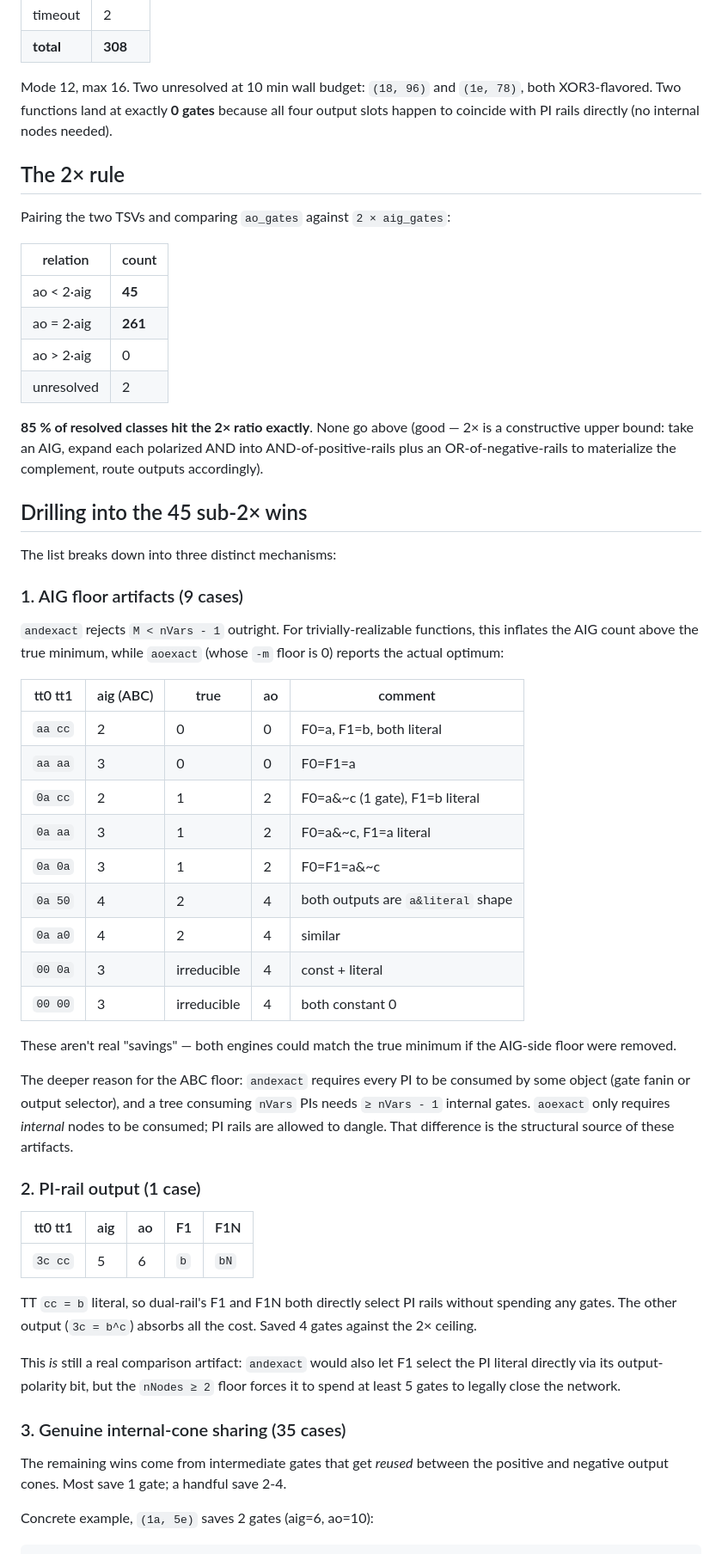
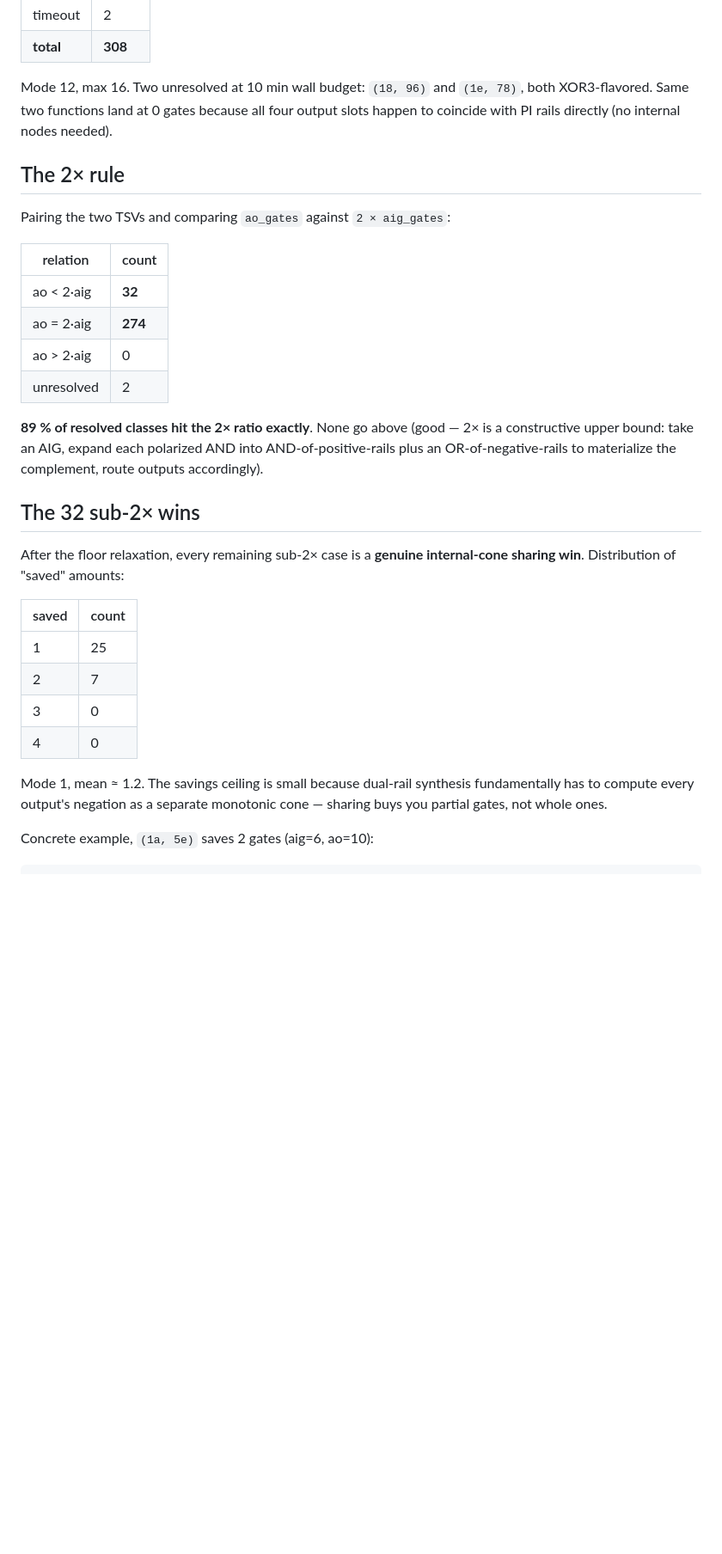
Before and after one commit to cyberseihis/abc-synthesis-notes, a Markdown page: npnp-n3-m2-comparison.md, the part around one of its changes. Shown at 86% size. GitHub-like rendering; blank space fills up the shorter version.

```diff
--- a/npnp-n3-m2-comparison.md
+++ b/npnp-n3-m2-comparison.md
@@ -61,7 +68,7 @@ Floor at 2 is `andexact`'s own input-validation rule
 | **total** | **308** |
 
 Mode 12, max 16. Two unresolved at 10 min wall budget: `(18, 96)` and
-`(1e, 78)`, both XOR3-flavored. Two functions land at exactly **0 gates**
+`(1e, 78)`, both XOR3-flavored. Same two functions land at 0 gates
 because all four output slots happen to coincide with PI rails directly
 (no internal nodes needed).
 
@@ -71,67 +78,31 @@ Pairing the two TSVs and comparing `ao_gates` against `2 × aig_gates`:
 
 | relation | count |
 | --- | --- |
-| ao < 2·aig | **45** |
-| ao = 2·aig | **261** |
+| ao < 2·aig | **32** |
+| ao = 2·aig | **274** |
 | ao > 2·aig | 0 |
 | unresolved | 2 |
 
-**85 % of resolved classes hit the 2× ratio exactly**. None go above (good —
-2× is a constructive upper bound: take an AIG, expand each polarized AND
-into AND-of-positive-rails plus an OR-of-negative-rails to materialize the
-complement, route outputs accordingly).
+**89 % of resolved classes hit the 2× ratio exactly**. None go above
+(good — 2× is a constructive upper bound: take an AIG, expand each
+polarized AND into AND-of-positive-rails plus an OR-of-negative-rails
+to materialize the complement, route outputs accordingly).
 
-## Drilling into the 45 sub-2× wins
+## The 32 sub-2× wins
 
-The list breaks down into three distinct mechanisms:
+After the floor relaxation, every remaining sub-2× case is a **genuine
+internal-cone sharing win**. Distribution of "saved" amounts:
 
-### 1. AIG floor artifacts (9 cases)
+| saved | count |
+| --- | --- |
+| 1 | 25 |
+| 2 | 7 |
+| 3 | 0 |
+| 4 | 0 |
 
-`andexact` rejects `M < nVars - 1` outright. For trivially-realizable
-functions, this inflates the AIG count above the true minimum, while
-`aoexact` (whose `-m` floor is 0) reports the actual optimum:
-
-| tt0 tt1 | aig (ABC) | true | ao | comment |
-| --- | --- | --- | --- | --- |
-| `aa cc` | 2 | 0 | 0 | F0=a, F1=b, both literal |
-| `aa aa` | 3 | 0 | 0 | F0=F1=a |
-| `0a cc` | 2 | 1 | 2 | F0=a&~c (1 gate), F1=b literal |
-| `0a aa` | 3 | 1 | 2 | F0=a&~c, F1=a literal |
-| `0a 0a` | 3 | 1 | 2 | F0=F1=a&~c |
-| `0a 50` | 4 | 2 | 4 | both outputs are `a&literal` shape |
-| `0a a0` | 4 | 2 | 4 | similar |
-| `00 0a` | 3 | irreducible | 4 | const + literal |
-| `00 00` | 3 | irreducible | 4 | both constant 0 |
-
-These aren't real "savings" — both engines could match the true minimum if
-the AIG-side floor were removed.
-
-The deeper reason for the ABC floor: `andexact` requires every PI to be
-consumed by some object (gate fanin or output selector), and a tree
-consuming `nVars` PIs needs `≥ nVars - 1` internal gates. `aoexact` only
-requires *internal* nodes to be consumed; PI rails are allowed to dangle.
-That difference is the structural source of these artifacts.
-
-### 2. PI-rail output (1 case)
-
-| tt0 tt1 | aig | ao | F1 | F1N |
-| --- | --- | --- | --- | --- |
-| `3c cc` | 5 | 6 | `b` | `bN` |
-
-TT `cc = b` literal, so dual-rail's F1 and F1N both directly select PI rails
-without spending any gates. The other output (`3c = b^c`) absorbs all the
-cost. Saved 4 gates against the 2× ceiling.
-
-This *is* still a real comparison artifact: `andexact` would also let F1
-select the PI literal directly via its output-polarity bit, but the
-`nNodes ≥ 2` floor forces it to spend at least 5 gates to legally close
-the network.
-
-### 3. Genuine internal-cone sharing (35 cases)
-
-The remaining wins come from intermediate gates that get *reused* between
-the positive and negative output cones. Most save 1 gate; a handful save
-2-4.
+Mode 1, mean ≈ 1.2. The savings ceiling is small because dual-rail
+synthesis fundamentally has to compute every output's negation as a
+separate monotonic cone — sharing buys you partial gates, not whole ones.
 
 Concrete example, `(1a, 5e)` saves 2 gates (aig=6, ao=10):
 
```
Also changed, not shown: other parts of npnp-n3-m2-comparison.md (+74 -40 lines).
